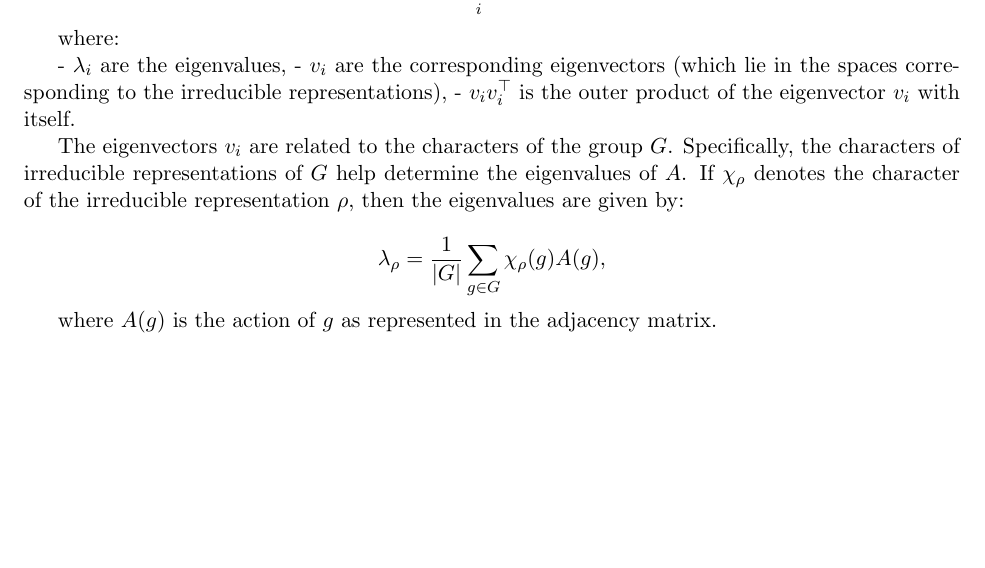
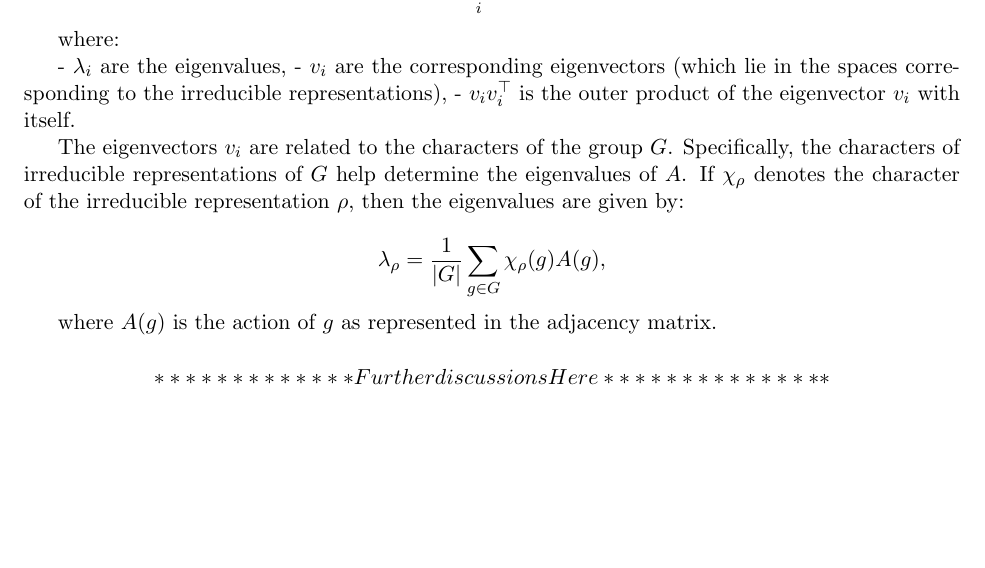
Before and after one commit to alimousavi1997/Thesis, a LaTeX document (main.tex): part of page 14 of 18, cut so that both start at the same text, the shorter picture padded with empty space. Compiled offline with pdfLaTeX.

Commit message:
new commit

```diff
--- a/main.tex
+++ b/main.tex
@@ -673,7 +673,9 @@ The eigenvectors $v_{i}$ are related to the characters of the group $G$. Specifi
 where $A(g)$ is the action of $g$ as represented in the adjacency matrix.
 
 
-
+\[
+*************Further discussions Here***************
+\]
 
 
 
```
Also changed, not shown: main.pdf, 2 other files.
